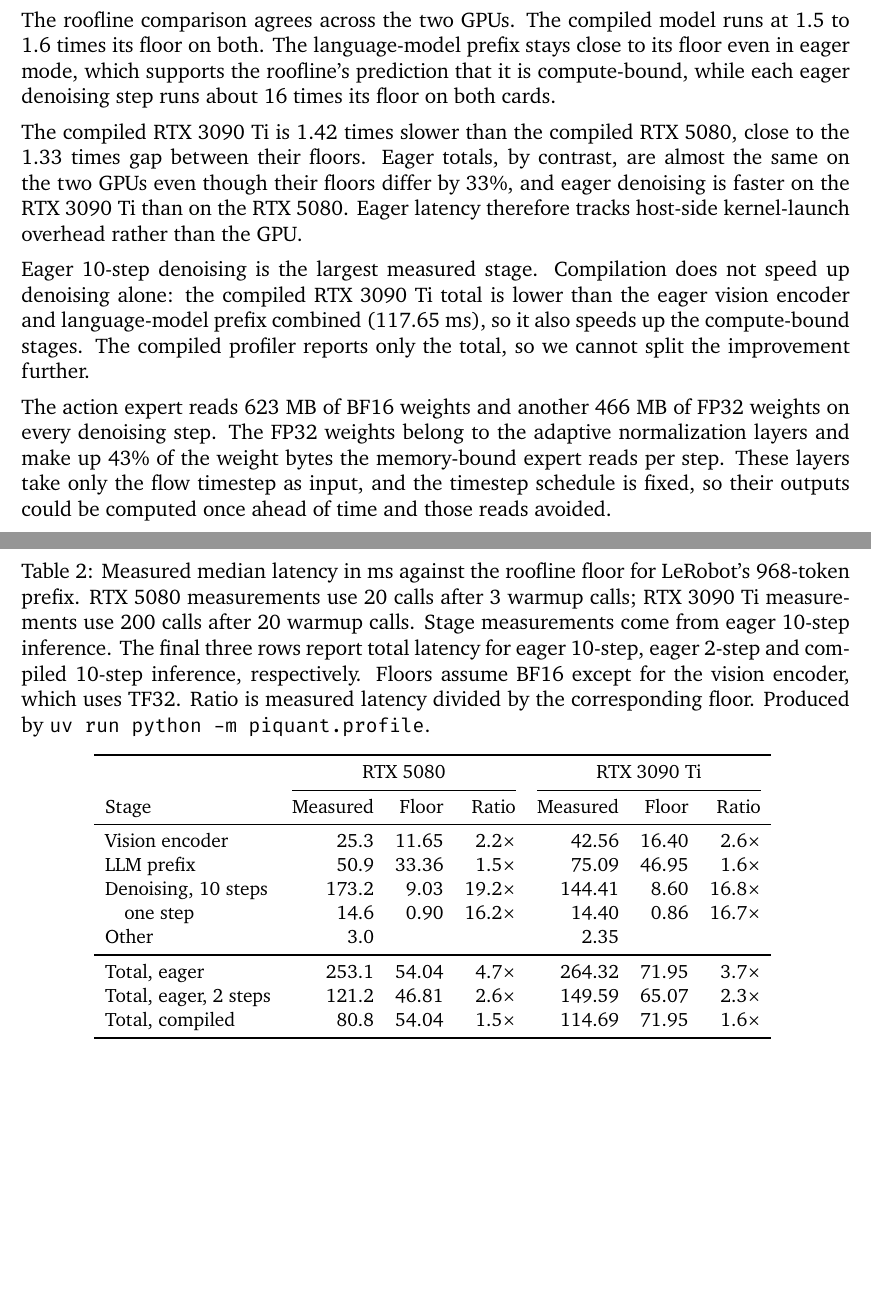
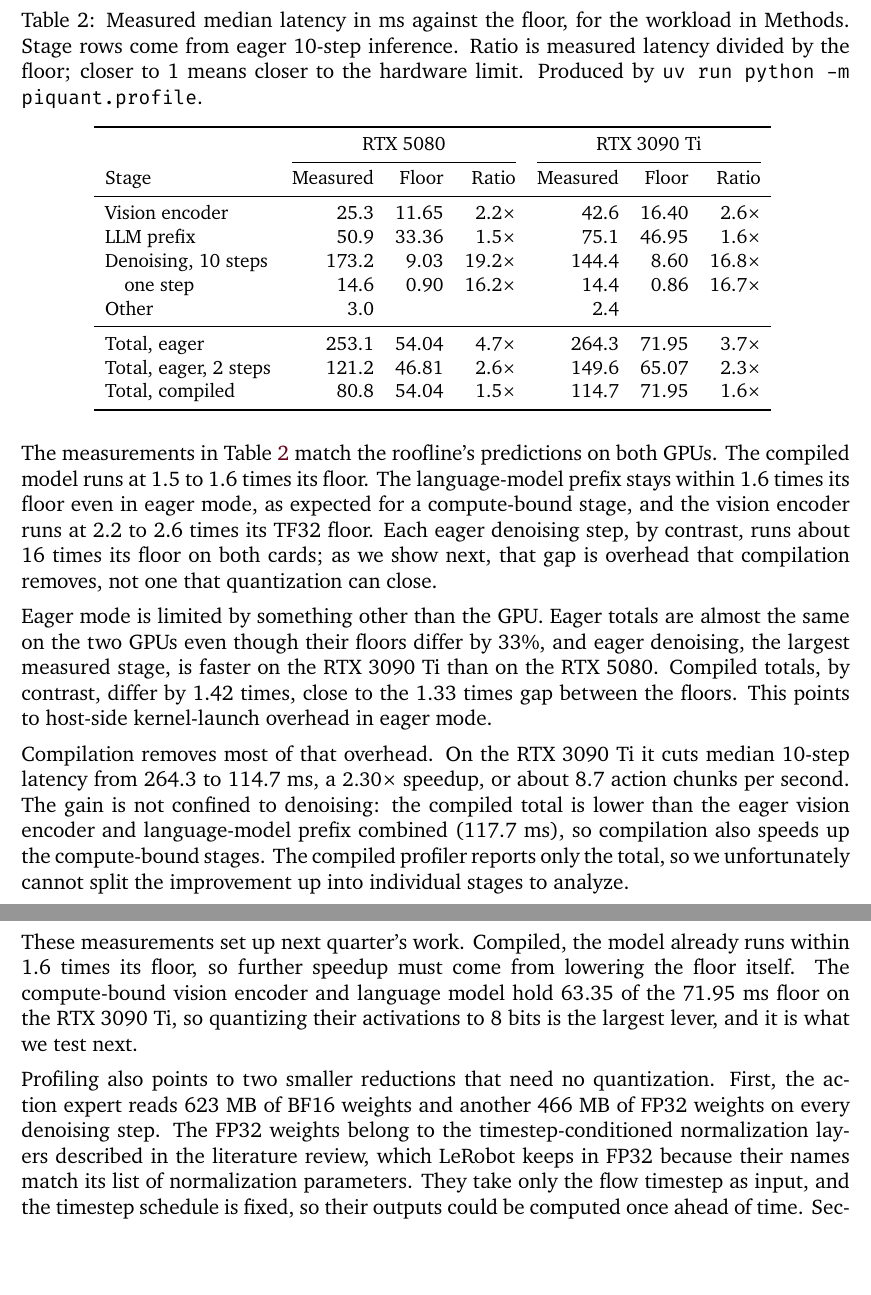
Before and after one commit to TheBoyRoy05/PiQuant, a LaTeX paper (report/report.tex, which reads report/table/profile_measured.tex): two parts of pages 5 and 6 of 7, joined at a grey line, cut so that both start at the same text, the shorter picture padded with empty space. Compiled offline with XeLaTeX; a missing font is replaced by an installed copy or a similar font.

Commit message:
report: tighten the checkpoint draft after a full read
Ground the abstract's latency claim in the measured 81-115 ms per call
and narrow the quantization claim to the one real-kernel study. State
the roofline as an equation, define "floor" once and use it
consistently, and cite openpi and LeRobot. Restructure Methods into
workload, timing and floors, and Results around the roofline holding on
both GPUs, eager launch overhead and compilation. Add a Discussion that
names quantizing the compute-bound stages as the main lever, plus the
FP32 adaptive-norm weights and the empty camera slot as smaller ones.
Trim the lit review and Table 2 caption, round the RTX 3090 Ti column
to one decimal, and comment out the empty Conclusion.

```diff
--- a/report/report.tex
+++ b/report/report.tex
@@ -96,22 +103,25 @@ Table~\ref{tab:profile} shows the measured stage and total latencies. On the RTX
-The roofline comparison agrees across the two GPUs. The compiled model runs at 1.5 to 1.6 times its floor on both. The language-model prefix stays close to its floor even in eager mode, which supports the roofline's prediction that it is compute-bound, while each eager denoising step runs about 16 times its floor on both cards.
-
-The compiled RTX 3090 Ti is 1.42 times slower than the compiled RTX 5080, close to the 1.33 times gap between their floors. Eager totals, by contrast, are almost the same on the two GPUs even though their floors differ by 33\%, and eager denoising is faster on the RTX 3090 Ti than on the RTX 5080. Eager latency therefore tracks host-side kernel-launch overhead rather than the GPU.
-
-Eager 10-step denoising is the largest measured stage. Compilation does not speed up denoising alone: the compiled RTX 3090 Ti total is lower than the eager vision encoder and language-model prefix combined (117.65 ms), so it also speeds up the compute-bound stages. The compiled profiler reports only the total, so we cannot split the improvement further.
-
-The action expert reads 623 MB of BF16 weights and another 466 MB of FP32 weights on every denoising step. The FP32 weights belong to the adaptive normalization layers and make up 43\% of the weight bytes the memory-bound expert reads per step. These layers take only the flow timestep as input, and the timestep schedule is fixed, so their outputs could be computed once ahead of time and those reads avoided.
-
-
-\begin{table}[htbp]
+\subsection{Baseline}
+\begin{table}[!h]
 \input{table/profile_measured}
-\caption{Measured median latency in ms against the roofline floor for LeRobot's 968-token prefix. RTX 5080 measurements use 20 calls after 3 warmup calls; RTX 3090 Ti measurements use 200 calls after 20 warmup calls. Stage measurements come from eager 10-step inference. The final three rows report total latency for eager 10-step, eager 2-step and compiled 10-step inference, respectively. Floors assume BF16 except for the vision encoder, which uses TF32. Ratio is measured latency divided by the corresponding floor. Produced by \texttt{uv run python -m piquant.profile}.}
+\caption{Measured median latency in ms against the floor, for the workload in Methods. Stage rows come from eager 10-step inference. Ratio is measured latency divided by the floor; closer to 1 means closer to the hardware limit. Produced by \texttt{uv run python -m piquant.profile}.}
 \label{tab:profile}
 \end{table}
 
-\clearpage
+The measurements in Table~\ref{tab:profile} match the roofline's predictions on both GPUs. The compiled model runs at 1.5 to 1.6 times its floor. The language-model prefix stays within 1.6 times its floor even in eager mode, as expected for a compute-bound stage, and the vision encoder runs at 2.2 to 2.6 times its TF32 floor. Each eager denoising step, by contrast, runs about 16 times its floor on both cards; as we show next, that gap is overhead that compilation removes, not one that quantization can close.
+
+Eager mode is limited by something other than the GPU. Eager totals are almost the same on the two GPUs even though their floors differ by 33\%, and eager denoising, the largest measured stage, is faster on the RTX 3090 Ti than on the RTX 5080. Compiled totals, by contrast, differ by 1.42 times, close to the 1.33 times gap between the floors. This points to host-side kernel-launch overhead in eager mode.
+
+Compilation removes most of that overhead. On the RTX 3090 Ti it cuts median 10-step latency from 264.3 to 114.7 ms, a $2.30\times$ speedup, or about 8.7 action chunks per second. The gain is not confined to denoising: the compiled total is lower than the eager vision encoder and language-model prefix combined (117.7 ms), so compilation also speeds up the compute-bound stages. The compiled profiler reports only the total, so we unfortunately cannot split the improvement up into individual stages to analyze.
+
 \section{Discussion}
 
-\section{Conclusion}
+These measurements set up next quarter's work. Compiled, the model already runs within 1.6 times its floor, so further speedup must come from lowering the floor itself. The compute-bound vision encoder and language model hold 63.35 of the 71.95 ms floor on the RTX 3090 Ti, so quantizing their activations to 8 bits is the largest lever, and it is what we test next.
+
+Profiling also points to two smaller reductions that need no quantization. First, the action expert reads 623 MB of BF16 weights and another 466 MB of FP32 weights on every denoising step. The FP32 weights belong to the timestep-conditioned normalization layers described in the literature review, which LeRobot keeps in FP32 because their names match its list of normalization parameters. They take only the flow timestep as input, and the timestep schedule is fixed, so their outputs could be computed once ahead of time. Second, LeRobot encodes the checkpoint's empty third camera slot; skipping it would shrink the prefix from 968 to 712 tokens, if task success holds.
+
+% \section{Conclusion}
+
+\newpage
 
 %%%%%%%%%%%%%%%%%%%%%%%%%%%%%%%%%%%%%%%%%%%%%%%%%%%%%%%%
 %%%% Reference / Bibliography
--- a/report/table/profile_measured.tex
+++ b/report/table/profile_measured.tex
@@ -8,14 +8,14 @@
 \cmidrule(lr){2-4} \cmidrule(lr){5-7}
 Stage & Measured & Floor & Ratio & Measured & Floor & Ratio \\
 \midrule
-Vision encoder          & 25.3  & 11.65 & 2.2$\times$  & 42.56 & 16.40 & 2.6$\times$ \\
-LLM prefix              & 50.9  & 33.36 & 1.5$\times$  & 75.09 & 46.95 & 1.6$\times$ \\
-Denoising, 10 steps     & 173.2 & 9.03  & 19.2$\times$ & 144.41 & 8.60  & 16.8$\times$ \\
-\quad one step          & 14.6  & 0.90  & 16.2$\times$ & 14.40 & 0.86  & 16.7$\times$ \\
-Other                   & 3.0   &       &              & 2.35 &       &    \\
+Vision encoder          & 25.3  & 11.65 & 2.2$\times$  & 42.6 & 16.40 & 2.6$\times$ \\
+LLM prefix              & 50.9  & 33.36 & 1.5$\times$  & 75.1 & 46.95 & 1.6$\times$ \\
+Denoising, 10 steps     & 173.2 & 9.03  & 19.2$\times$ & 144.4 & 8.60  & 16.8$\times$ \\
+\quad one step          & 14.6  & 0.90  & 16.2$\times$ & 14.4 & 0.86  & 16.7$\times$ \\
+Other                   & 3.0   &       &              & 2.4 &       &    \\
 \midrule
-Total, eager            & 253.1 & 54.04 & 4.7$\times$  & 264.32 & 71.95 & 3.7$\times$ \\
-Total, eager, 2 steps   & 121.2 & 46.81 & 2.6$\times$  & 149.59 & 65.07 & 2.3$\times$ \\
-Total, compiled         & 80.8  & 54.04 & 1.5$\times$  & 114.69 & 71.95 & 1.6$\times$ \\
+Total, eager            & 253.1 & 54.04 & 4.7$\times$  & 264.3 & 71.95 & 3.7$\times$ \\
+Total, eager, 2 steps   & 121.2 & 46.81 & 2.6$\times$  & 149.6 & 65.07 & 2.3$\times$ \\
+Total, compiled         & 80.8  & 54.04 & 1.5$\times$  & 114.7 & 71.95 & 1.6$\times$ \\
 \bottomrule
 \end{tabular}
```
Also changed, not shown: report/reference.bib (+16 -0 lines), report/report.pdf, report/report.tex (35 more changed lines).
